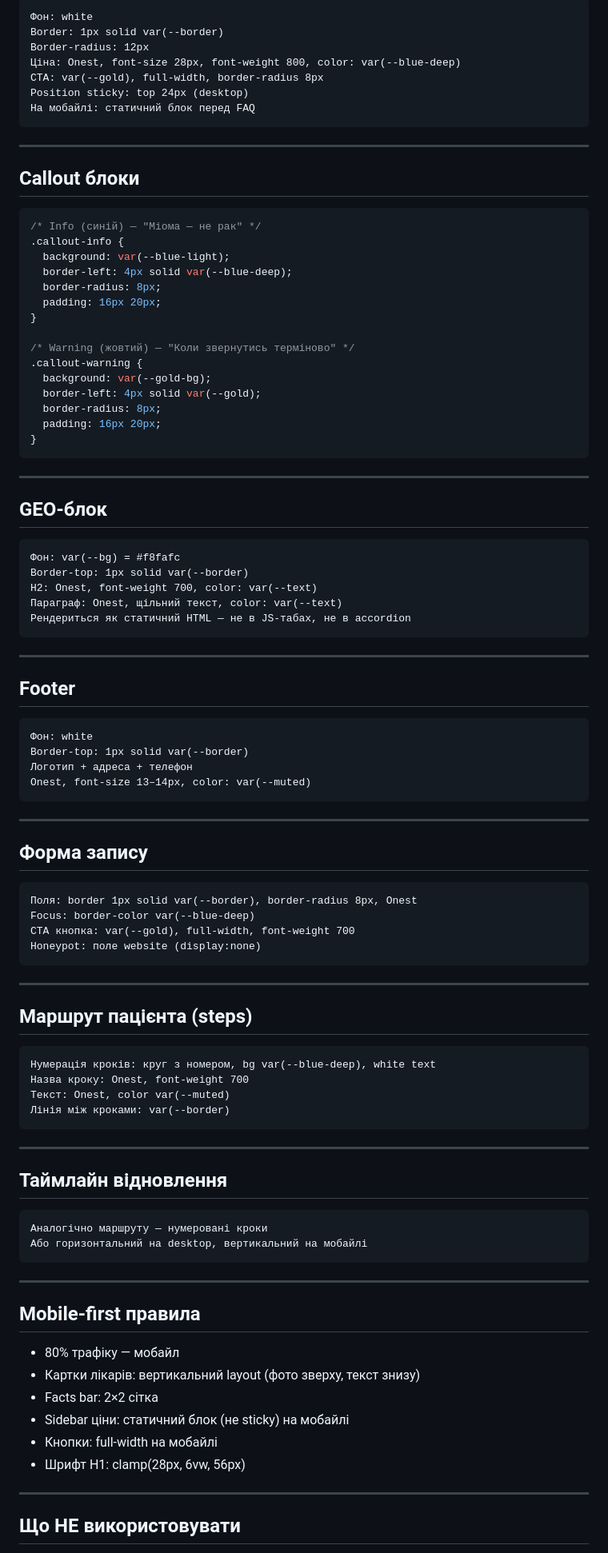
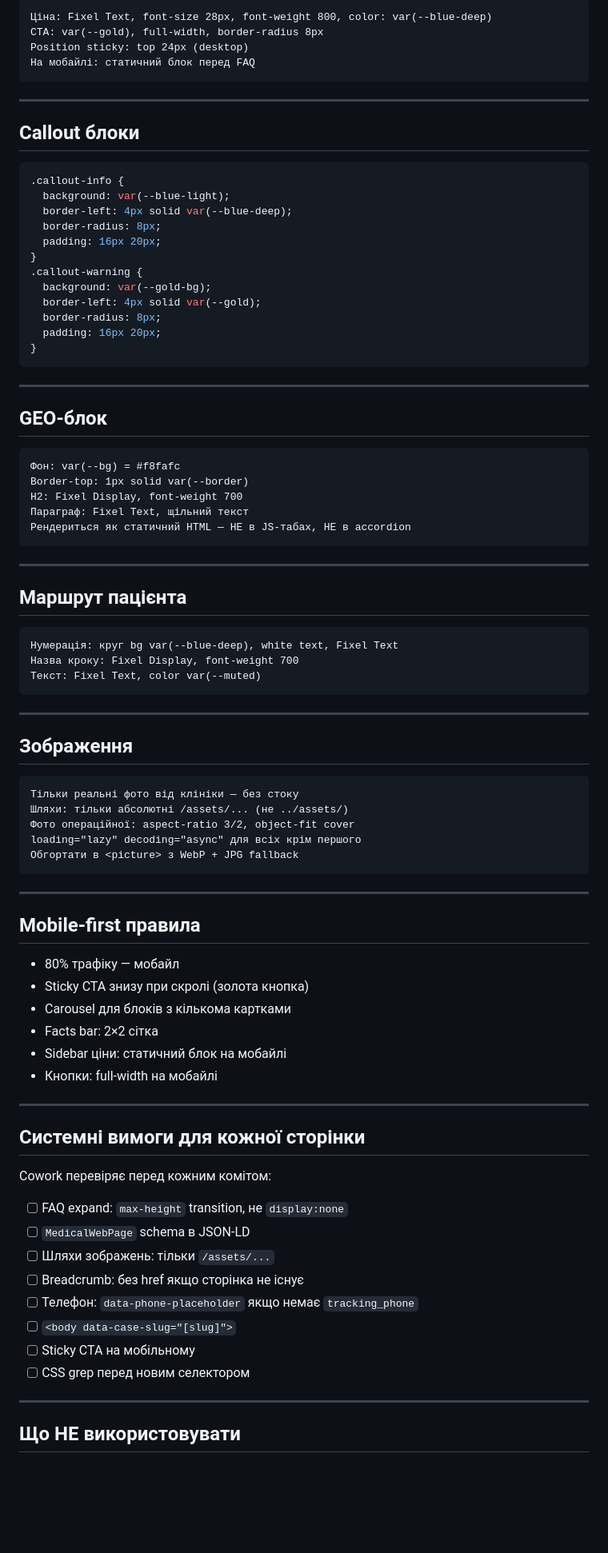
Before and after one commit to rastrepin/onclinic-dnipro, a Markdown page: docs/onclinic-brand-guidelines.md, the part around one of its changes. Shown at 80% size. Rendered like a GitHub page; blank space fills up the shorter version.

Commit message:
docs: update brand guidelines to v2.0 — Source Serif 4 + Fixel stack, sticky CTA mobile, carousel pattern

````diff
--- a/docs/onclinic-brand-guidelines.md
+++ b/docs/onclinic-brand-guidelines.md
@@ -173,9 +278,6 @@ CTA кнопка: var(--gold), border-radius 8px
 
 ```
-Фон: white
-Border: 1px solid var(--border)
-Border-radius: 12px
-Ціна: Onest, font-size 28px, font-weight 800, color: var(--blue-deep)
+Ціна: Fixel Text, font-size 28px, font-weight 800, color: var(--blue-deep)
 CTA: var(--gold), full-width, border-radius 8px
 Position sticky: top 24px (desktop)
 На мобайлі: статичний блок перед FAQ
@@ -186,15 +288,12 @@ Position sticky: top 24px (desktop)
 ## Callout блоки
 
 ```css
-/* Info (синій) — "Міома — не рак" */
 .callout-info {
   background: var(--blue-light);
   border-left: 4px solid var(--blue-deep);
   border-radius: 8px;
   padding: 16px 20px;
 }
-
-/* Warning (жовтий) — "Коли звернутись терміново" */
 .callout-warning {
   background: var(--gold-bg);
   border-left: 4px solid var(--gold);
@@ -210,51 +309,31 @@ Position sticky: top 24px (desktop)
 ```
 Фон: var(--bg) = #f8fafc
 Border-top: 1px solid var(--border)
-H2: Onest, font-weight 700, color: var(--text)
-Параграф: Onest, щільний текст, color: var(--text)
-Рендериться як статичний HTML — не в JS-табах, не в accordion
+H2: Fixel Display, font-weight 700
+Параграф: Fixel Text, щільний текст
+Рендериться як статичний HTML — НЕ в JS-табах, НЕ в accordion
 ```
 
 ---
 
-## Footer
+## Маршрут пацієнта
 
 ```
-Фон: white
-Border-top: 1px solid var(--border)
-Логотип + адреса + телефон
-Onest, font-size 13–14px, color: var(--muted)
+Нумерація: круг bg var(--blue-deep), white text, Fixel Text
+Назва кроку: Fixel Display, font-weight 700
+Текст: Fixel Text, color var(--muted)
 ```
 
 ---
 
-## Форма запису
+## Зображення
 
 ```
-Поля: border 1px solid var(--border), border-radius 8px, Onest
-Focus: border-color var(--blue-deep)
-CTA кнопка: var(--gold), full-width, font-weight 700
-Honeypot: поле website (display:none)
-```
-
----
-
-## Маршрут пацієнта (steps)
-
-```
-Нумерація кроків: круг з номером, bg var(--blue-deep), white text
-Назва кроку: Onest, font-weight 700
-Текст: Onest, color var(--muted)
-Лінія між кроками: var(--border)
-```
-
----
-
-## Таймлайн відновлення
-
-```
-Аналогічно маршруту — нумеровані кроки
-Або горизонтальний на desktop, вертикальний на мобайлі
+Тільки реальні фото від клініки — без стоку
+Шляхи: тільки абсолютні /assets/... (не ../assets/)
+Фото операційної: aspect-ratio 3/2, object-fit cover
+loading="lazy" decoding="async" для всіх крім першого
+Обгортати в <picture> з WebP + JPG fallback
 ```
 
 ---
@@ -262,11 +341,25 @@ Honeypot: поле website (display:none)
 ## Mobile-first правила
 
 - 80% трафіку — мобайл
-- Картки лікарів: вертикальний layout (фото зверху, текст знизу)
+- Sticky CTA знизу при скролі (золота кнопка)
+- Carousel для блоків з кількома картками
 - Facts bar: 2×2 сітка
-- Sidebar ціни: статичний блок (не sticky) на мобайлі
+- Sidebar ціни: статичний блок на мобайлі
 - Кнопки: full-width на мобайлі
-- Шрифт H1: clamp(28px, 6vw, 56px)
+
+---
+
+## Системні вимоги для кожної сторінки
+
+Cowork перевіряє перед кожним комітом:
+- [ ] FAQ expand: `max-height` transition, не `display:none`
+- [ ] `MedicalWebPage` schema в JSON-LD
+- [ ] Шляхи зображень: тільки `/assets/...`
+- [ ] Breadcrumb: без href якщо сторінка не існує
+- [ ] Телефон: `data-phone-placeholder` якщо немає `tracking_phone`
+- [ ] `<body data-case-slug="[slug]">`
+- [ ] Sticky CTA на мобільному
+- [ ] CSS grep перед новим селектором
 
 ---
 
````
Also changed, not shown: other parts of docs/onclinic-brand-guidelines.md (+196 -88 lines).
